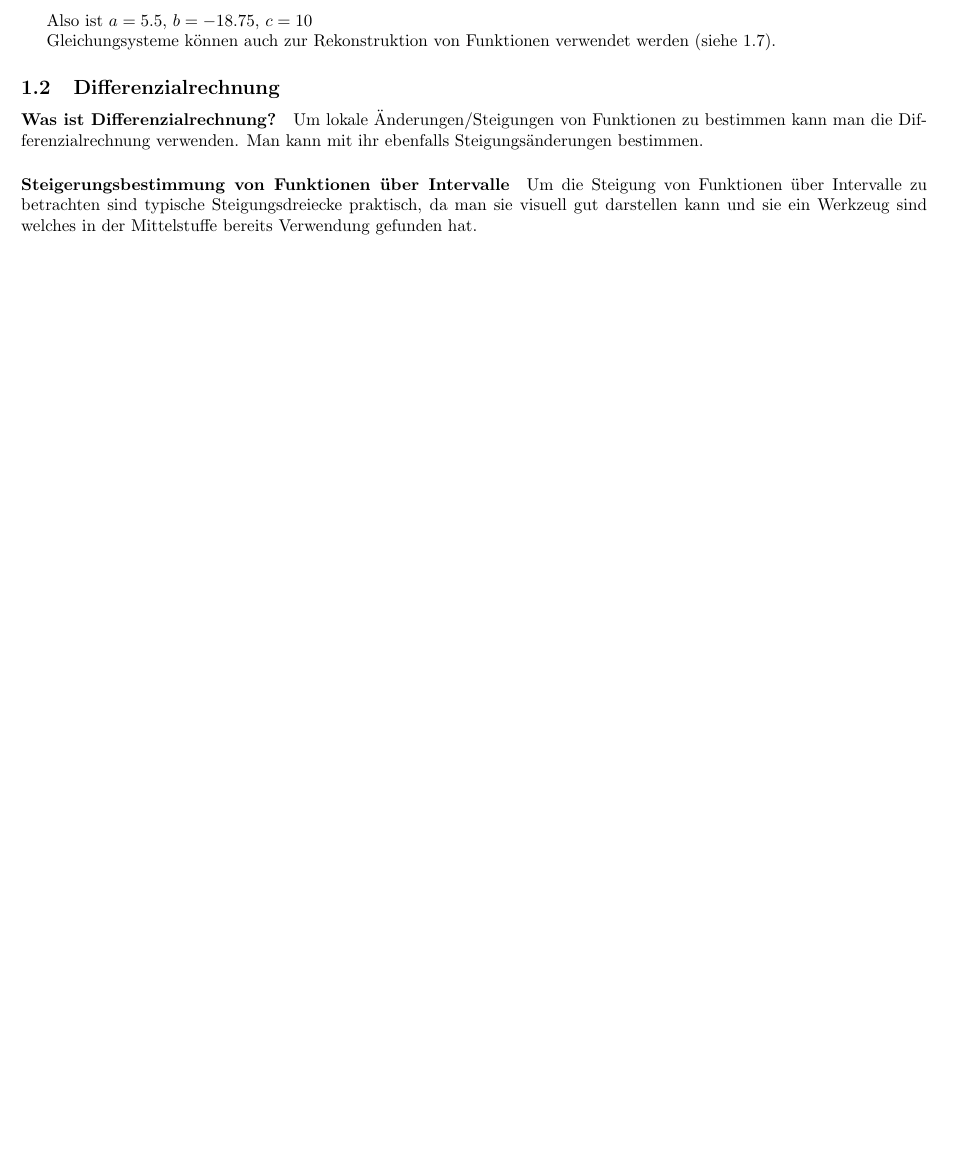
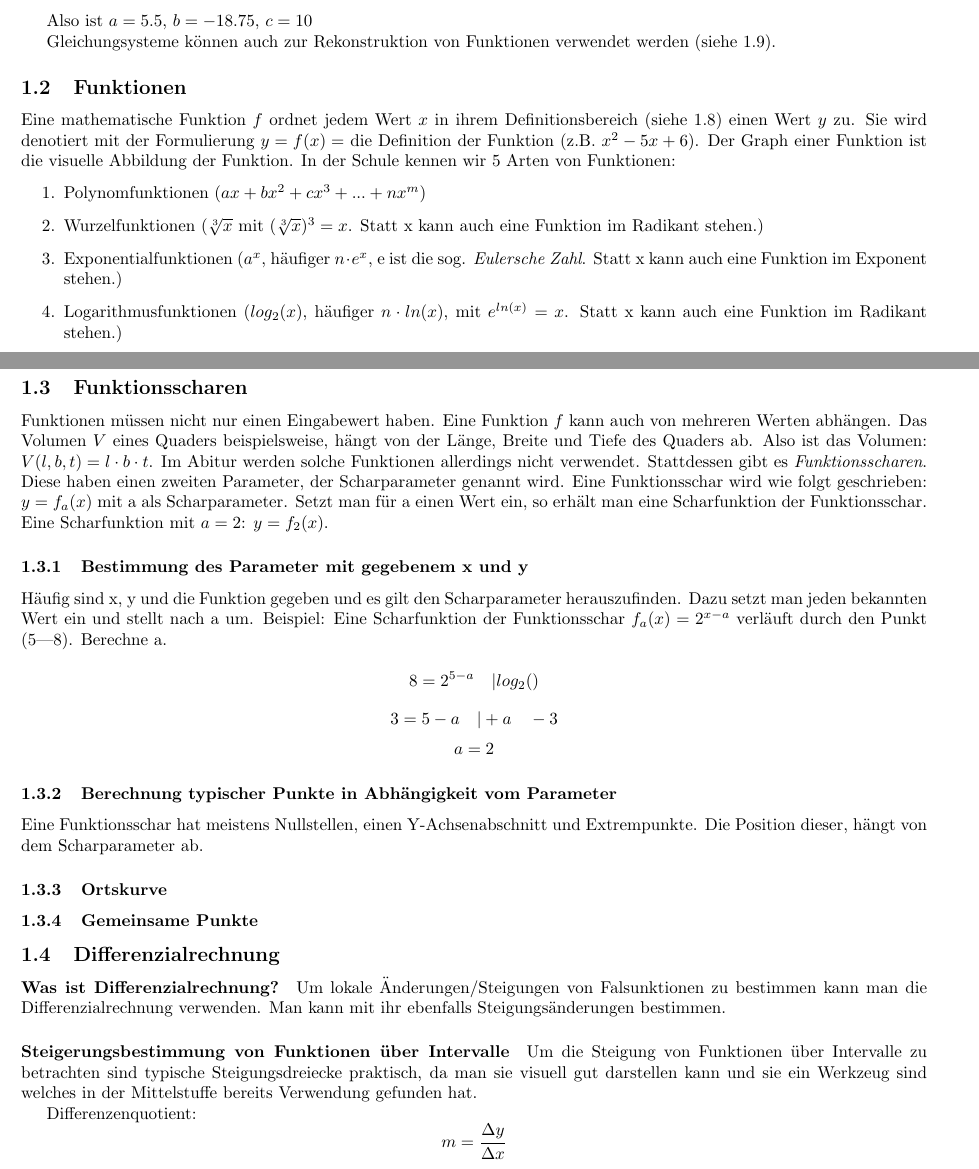
Before and after one commit to stuhlprobe/Mathe, a LaTeX paper (Zusammenfassungen - LaTex/MatheAbiMain.tex): part of page 2 of 4 before the commit and two parts of pages 2 and 3 of 5 after it, the two joined at a grey line, cut so that both start at the same text, the shorter picture padded with empty space. Compiled offline with pdfLaTeX.

Commit message:
Added Funktionen und Funktionsscharen

```diff
--- a/Zusammenfassungen - LaTex/MatheAbiMain.tex
+++ b/Zusammenfassungen - LaTex/MatheAbiMain.tex
@@ -56,10 +56,48 @@ Also ist $a=5.5$, $b=-18.75$, $c=10$
 
 Gleichungsysteme können auch zur Rekonstruktion von Funktionen verwendet werden (siehe \ref{Rekonstruktion}).
 
+\subsection{Funktionen}
+Eine mathematische Funktion $f$ ordnet jedem Wert $x$ in ihrem Definitionsbereich (siehe \ref{Definitionsbereich})
+einen Wert $y$ zu. Sie wird denotiert mit der Formulierung $y=f(x)= $ die Definition der Funktion (z.B. $x^2-5x+6$).
+Der Graph einer Funktion ist die visuelle Abbildung der Funktion. In der Schule kennen wir 5 Arten von Funktionen:
+\begin{enumerate}
+    \item Polynomfunktionen ($ax+bx^2+cx^3+...+nx^m$)
+    \item Wurzelfunktionen ($ \sqrt[3]{x} $ mit $ (\sqrt[3]{x})^3=x $. Statt x kann auch eine Funktion im Radikant stehen.)
+    \item Exponentialfunktionen ($a^{x}$, häufiger $n \cdot e^x$, e ist die sog. \emph{Eulersche Zahl}. Statt x kann auch eine Funktion im Exponent stehen.)
+    \item Logarithmusfunktionen ($log_2(x)$, häufiger $n \cdot ln(x)$, mit $e^{ln(x)}=x$. Statt x kann auch eine Funktion im Radikant stehen.)
+    \item Gebrochenrationale Funktionen ($\frac{1}{g(x)}$, $g(x)$ kann jede beliebige Funktion sein.)
+
+\end{enumerate}
+
+\subsection{Funktionsscharen}
+
+Funktionen müssen nicht nur einen Eingabewert haben. Eine Funktion $f$ kann auch von mehreren Werten abhängen.
+Das Volumen $V$ eines Quaders beispielsweise, hängt von der Länge, Breite und Tiefe des Quaders ab.
+Also ist das Volumen: $V(l,b,t)=l \cdot b \cdot t$. Im Abitur werden solche Funktionen allerdings nicht verwendet.
+Stattdessen gibt es \emph{Funktionsscharen}. Diese haben einen zweiten Parameter, der Scharparameter genannt wird.
+Eine Funktionsschar wird wie folgt geschrieben: $y=f_a(x)$ mit a als Scharparameter. Setzt man für a einen Wert ein,
+so erhält man eine Scharfunktion der Funktionsschar. Eine Scharfunktion mit $a=2$: $y=f_2(x)$.
+
+\subsubsection{Bestimmung des Parameter mit gegebenem x und y}
+Häufig sind x, y und die Funktion gegeben und es gilt den Scharparameter herauszufinden. Dazu setzt man jeden bekannten
+Wert ein und stellt nach a um. Beispiel: Eine Scharfunktion der Funktionsschar $f_a(x)=2^{x-a}$
+verläuft durch den Punkt (5|8). Berechne a.
+
+\[ 8=2^{5-a} \quad | log_2() \]
+\[ 3=5-a \quad | +a \quad -3 \]
+\[ a=2 \]
+
+\subsubsection{Berechnung typischer Punkte in Abhängigkeit vom Parameter}
+Eine Funktionsschar hat meistens Nullstellen, einen Y-Achsenabschnitt und Extrempunkte. Die Position dieser,
+hängt von dem Scharparameter ab.
+
+\subsubsection{Ortskurve}
+\subsubsection{Gemeinsame Punkte}
+
 \subsection{Differenzialrechnung}
 \paragraph{Was ist Differenzialrechnung?}
 
-Um lokale Änderungen/Steigungen von Funktionen zu bestimmen kann man die Differenzialrechnung verwenden.
+Um lokale Änderungen/Steigungen von Falsunktionen zu bestimmen kann man die Differenzialrechnung verwenden.
 Man kann mit ihr ebenfalls Steigungsänderungen bestimmen.
 \paragraph{Steigerungsbestimmung von Funktionen über Intervalle}
 
```
Also changed, not shown: Zusammenfassungen - LaTex/MatheAbiMain.pdf, Zusammenfassungen - LaTex/MatheAbiMain.tex (4 more changed lines), 7 other files.
